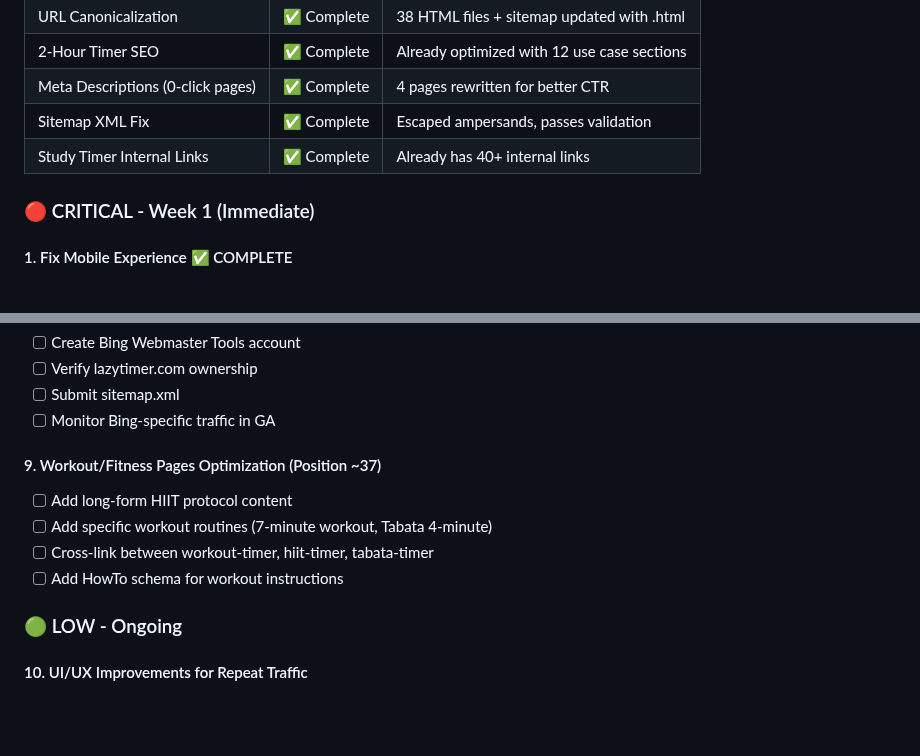
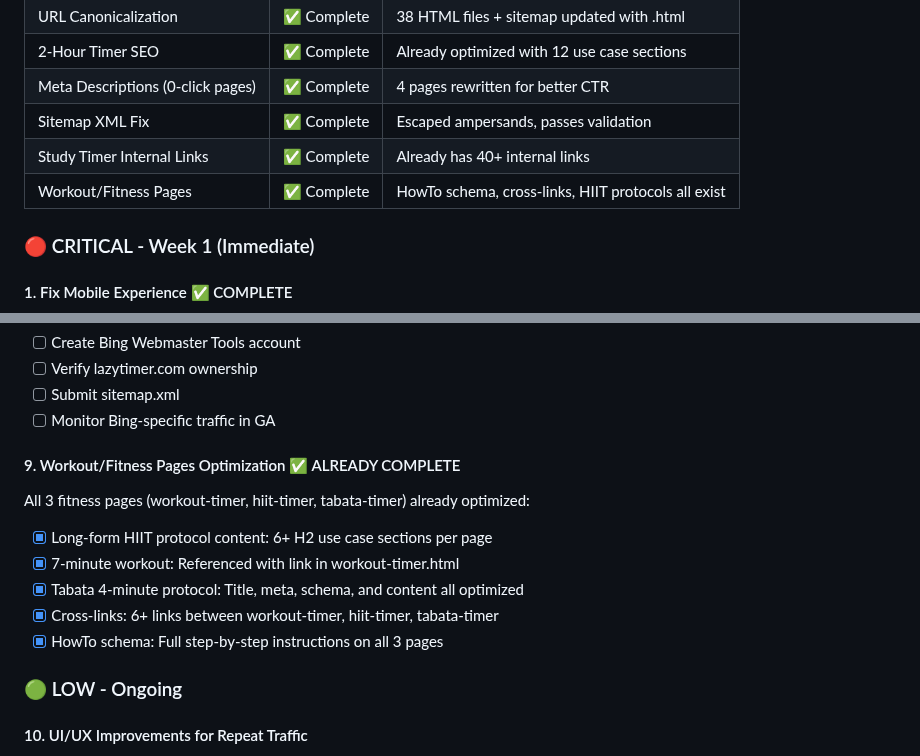
Before and after one commit to ryanpate/lazytimer, a Markdown page: CLAUDE.md, 2 parts joined by grey strips. Rendered like a GitHub page; blank space fills up the shorter version.

Commit message:
Update CLAUDE.md: Mark workout/fitness pages optimization complete
All three fitness pages (workout-timer, hiit-timer, tabata-timer) already have:
- Long-form HIIT protocol content (6+ H2 sections each)
- 7-minute workout references with links
- Tabata 4-minute protocol in titles, meta, schema, content
- Cross-links between all 3 pages
- HowTo schema with step-by-step instructions

Co-Authored-By: Claude Opus 4.5 <noreply@anthropic.com>

```diff
--- a/CLAUDE.md
+++ b/CLAUDE.md
@@ -1414,6 +1414,7 @@ Replaced the analog stopwatch with rotating hands with a modern SVG progress cir
 | Meta Descriptions (0-click pages) | ✅ Complete | 4 pages rewritten for better CTR |
 | Sitemap XML Fix | ✅ Complete | Escaped ampersands, passes validation |
 | Study Timer Internal Links | ✅ Complete | Already has 40+ internal links |
+| Workout/Fitness Pages | ✅ Complete | HowTo schema, cross-links, HIIT protocols all exist |
 
 ### 🔴 CRITICAL - Week 1 (Immediate)
 
@@ -1488,11 +1489,13 @@ Queries appearing in GSC that need content optimization:
 - [ ] Submit sitemap.xml
 - [ ] Monitor Bing-specific traffic in GA
 
-#### 9. Workout/Fitness Pages Optimization (Position ~37)
-- [ ] Add long-form HIIT protocol content
-- [ ] Add specific workout routines (7-minute workout, Tabata 4-minute)
-- [ ] Cross-link between workout-timer, hiit-timer, tabata-timer
-- [ ] Add HowTo schema for workout instructions
+#### 9. Workout/Fitness Pages Optimization ✅ ALREADY COMPLETE
+All 3 fitness pages (workout-timer, hiit-timer, tabata-timer) already optimized:
+- [x] Long-form HIIT protocol content: 6+ H2 use case sections per page
+- [x] 7-minute workout: Referenced with link in workout-timer.html
+- [x] Tabata 4-minute protocol: Title, meta, schema, and content all optimized
+- [x] Cross-links: 6+ links between workout-timer, hiit-timer, tabata-timer
+- [x] HowTo schema: Full step-by-step instructions on all 3 pages
 
 ### 🟢 LOW - Ongoing
 
```
